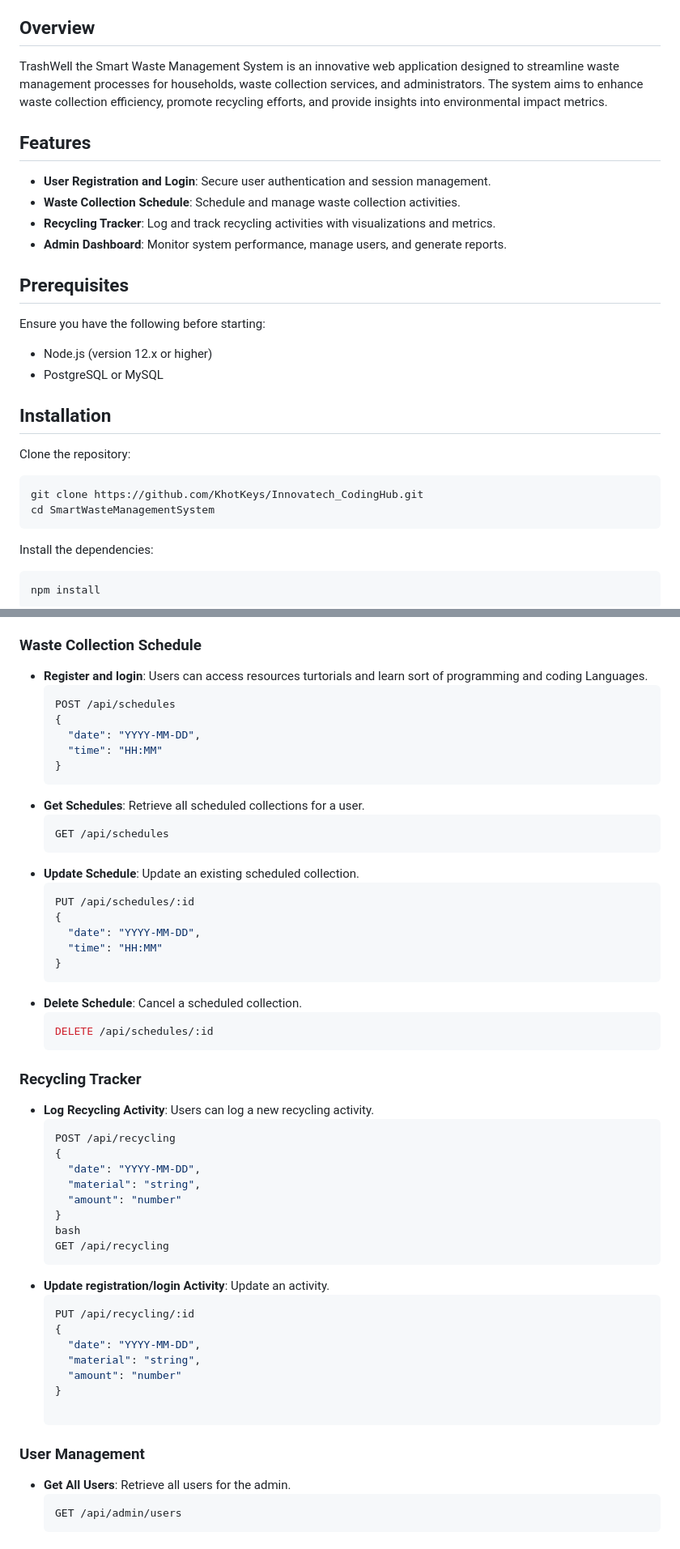
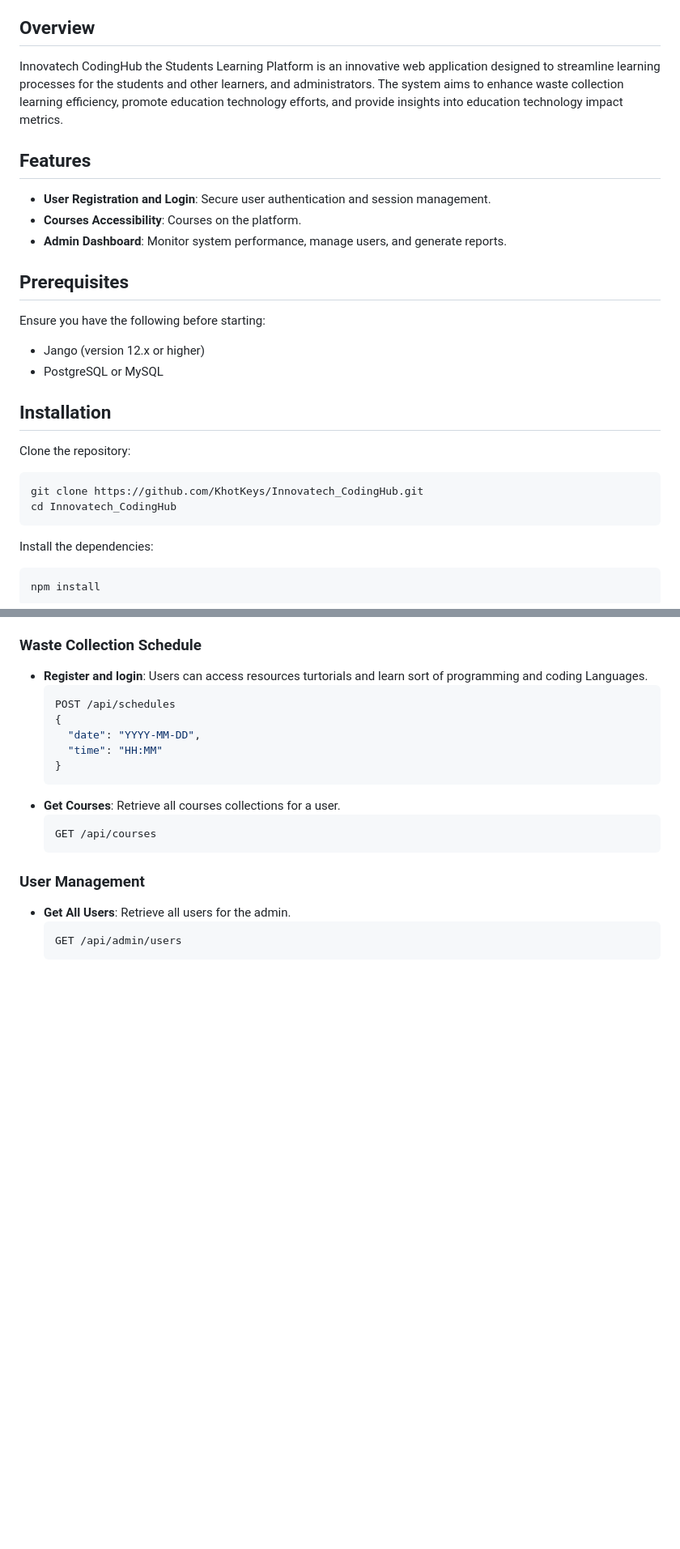
Before and after one commit to KhotKeys/Innovatech_CodingHub, a Markdown page: README.md, 2 parts joined by grey strips. Shown: that part at 81% size. Drawn GitHub-style; blank space fills up the shorter version.

````diff
--- a/README.md
+++ b/README.md
@@ -28,19 +28,18 @@
 
 ## Overview
 
-TrashWell the Smart Waste Management System  is an innovative web application designed to streamline waste management processes for households, waste collection services, and administrators. The system aims to enhance waste collection efficiency, promote recycling efforts, and provide insights into environmental impact metrics.
+Innovatech CodingHub the Students Learning Platform is an innovative web application designed to streamline learning processes for the students and other learners, and administrators. The system aims to enhance waste collection learning efficiency, promote education technology efforts, and provide insights into education technology impact metrics.
 
 ## Features
 
 - **User Registration and Login**: Secure user authentication and session management.
-- **Waste Collection Schedule**: Schedule and manage waste collection activities.
-- **Recycling Tracker**: Log and track recycling activities with visualizations and metrics.
+- **Courses Accessibility**: Courses on the platform.
 - **Admin Dashboard**: Monitor system performance, manage users, and generate reports.
 
 ## Prerequisites
 
 Ensure you have the following before starting:
-- Node.js (version 12.x or higher)
+- Jango (version 12.x or higher)
 - PostgreSQL or MySQL
 
 ## Installation
@@ -49,7 +48,7 @@ Clone the repository:
 
 ```bash
 git clone https://github.com/KhotKeys/Innovatech_CodingHub.git
-cd SmartWasteManagementSystem
+cd Innovatech_CodingHub
 ```
 
 Install the dependencies:
@@ -97,44 +96,10 @@ This command will start the server and the application will be accessible at `ht
     "time": "HH:MM"
   }
   ```
-- **Get Schedules**: Retrieve all scheduled collections for a user.
+- **Get Courses**: Retrieve all courses collections for a user.
   ```bash
-  GET /api/schedules
+  GET /api/courses
   ```
-- **Update Schedule**: Update an existing scheduled collection.
-  ```bash
-  PUT /api/schedules/:id
-  {
-    "date": "YYYY-MM-DD",
-    "time": "HH:MM"
-  }
-  ```
-- **Delete Schedule**: Cancel a scheduled collection.
-  ```bash
-  DELETE /api/schedules/:id
-  ```
-
-### Recycling Tracker
-
-- **Log Recycling Activity**: Users can log a new recycling activity.
-  ```bash
-  POST /api/recycling
-  {
-    "date": "YYYY-MM-DD",
-    "material": "string",
-    "amount": "number"
-  }
-  bash
-  GET /api/recycling
-  ```
-- **Update registration/login Activity**: Update an activity.
-  ```bash
-  PUT /api/recycling/:id
-  {
-    "date": "YYYY-MM-DD",
-    "material": "string",
-    "amount": "number"
-  }
 
 ### User Management
 
````
